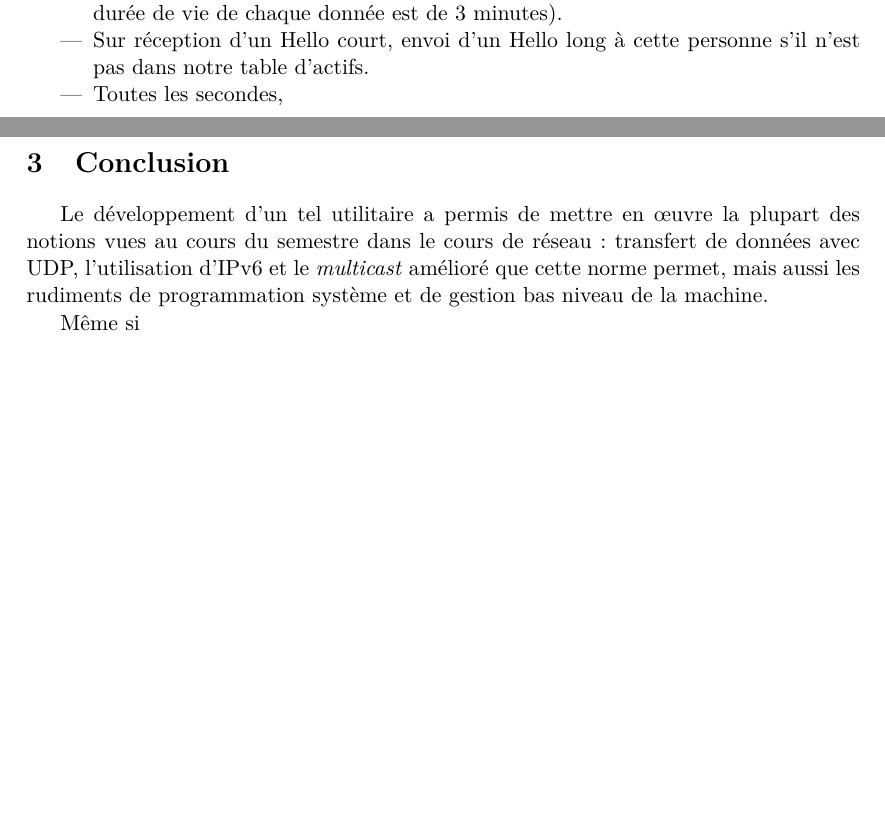
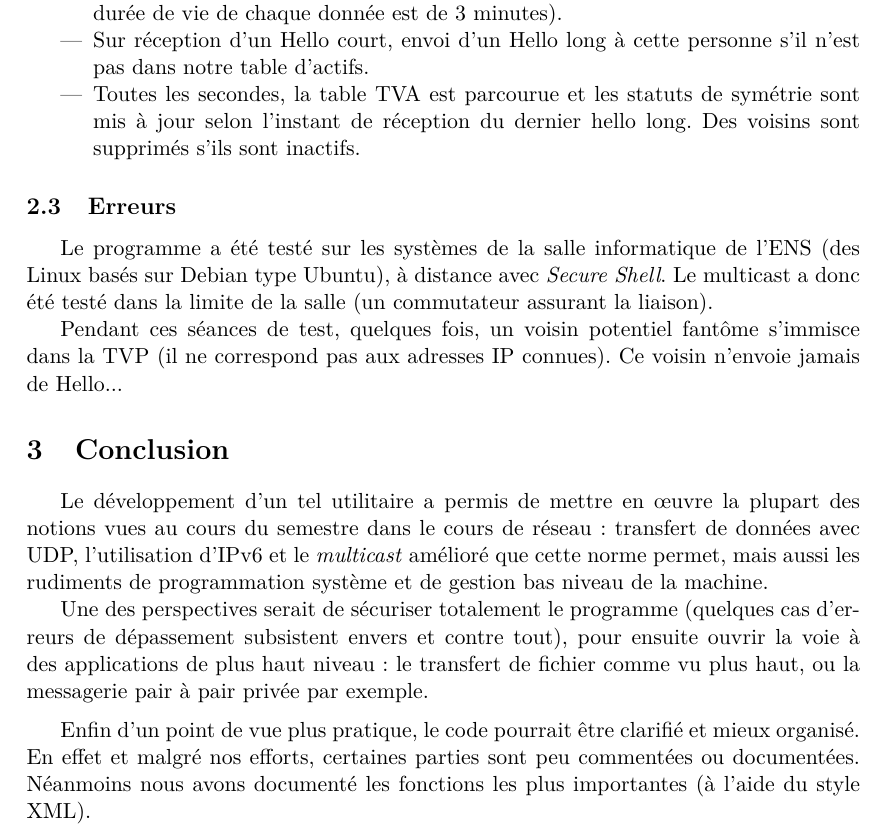
Before and after one commit to vbonczak/netgdif, a LaTeX paper (doc/rapport.tex): two parts of pages 3 and 4 of 4 before the commit and part of page 4 of 4 after it, the two joined at a grey line, cut so that both start at the same text, the shorter picture padded with empty space. Compiled offline with pdfLaTeX.

Commit message:
Test opti

```diff
--- a/doc/rapport.tex
+++ b/doc/rapport.tex
@@ -118,10 +123,18 @@ n'est pris en compte).
 
 	\item Sur réception d'un Hello court, envoi d'un Hello long à cette personne s'il n'est pas dans notre table d'actifs.
 
-	\item  Toutes les secondes,
+	\item  Toutes les secondes, la table TVA est parcourue et les statuts de symétrie sont mis à jour selon l'instant de réception du dernier hello long.
+	Des voisins sont supprimés s'ils sont inactifs.
 
 	\end{itemize}
 
+	\subsection{Erreurs}
+
+	Le programme a été testé sur les systèmes de la salle informatique de l'ENS (des Linux basés sur Debian type Ubuntu), à distance avec \emph{Secure Shell}.
+	Le multicast a donc été testé dans la limite de la salle (un commutateur assurant la liaison).
+
+	Pendant ces séances de test, quelques fois, un voisin potentiel fantôme s'immisce dans la TVP (il ne correspond pas aux adresses IP connues). Ce voisin n'envoie
+	jamais de Hello...
 
 \section{Conclusion}
 
@@ -129,6 +142,11 @@ n'est pris en compte).
 	de réseau : transfert de données avec UDP, l'utilisation d'IPv6 et le \emph{multicast} amélioré que cette norme permet, mais aussi les rudiments
 	 de programmation système et de gestion bas niveau de la machine.
 
-	Même si
+	Une des perspectives serait de sécuriser totalement le programme (quelques cas d'erreurs de dépassement subsistent envers et contre tout), pour ensuite
+	ouvrir la voie à des applications de plus haut niveau : le transfert de fichier comme vu plus haut, ou la messagerie pair à pair privée par exemple.
 
+	\medskip
+
+	Enfin d'un point de vue plus pratique, le code pourrait être clarifié et mieux organisé. En effet et malgré nos efforts, certaines parties sont peu commentées
+	ou documentées. Néanmoins nous avons documenté les fonctions les plus importantes (à l'aide du style XML).
 \end{document}
```
Also changed, not shown: Makefile, doc/rapport.tex (11 more changed lines), 2 other files.
